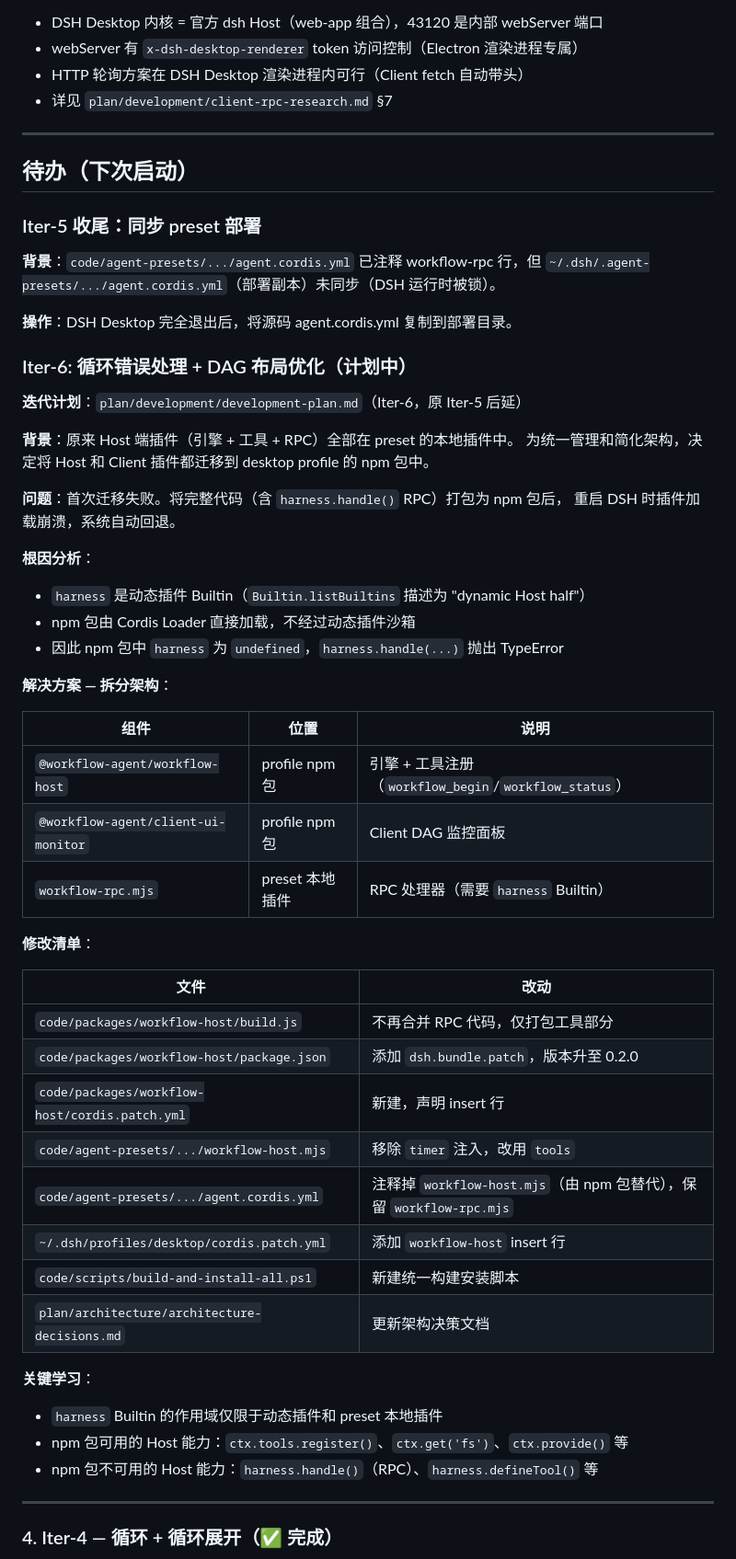
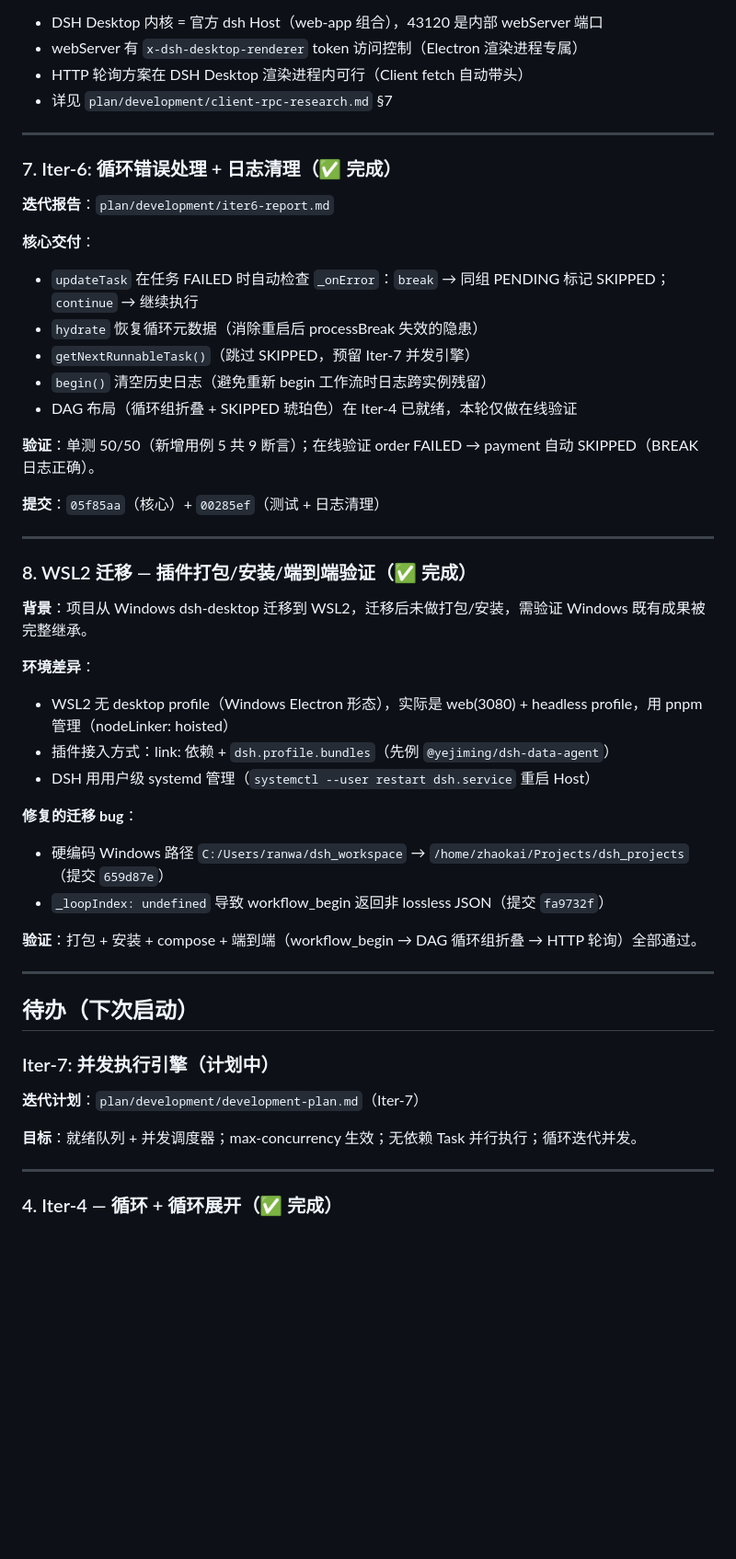
Before and after one commit to KaiRanwanui/dsh-workflow-orchestration, a Markdown page: plan/development/progress-record.md, the part around one of its changes. Shown at 92% size. GitHub-like rendering; blank space fills up the shorter version.

Commit message:
docs(Iter-6): 新增迭代报告 + 刷新项目进展
- 新增 plan/development/iter6-report.md（循环错误处理 + 日志清理）
- progress-record.md：进度表加 Iter-6 + WSL2 迁移；已完成工作加 §7/§8；待办更新为 Iter-7；清理过时的 RPC 修复待办

```diff
--- a/plan/development/progress-record.md
+++ b/plan/development/progress-record.md
@@ -79,54 +87,47 @@ Iter-5 采用 **HTTP 轮询方案**：Host 注册 webServer 路由，Client 用
 
 ---
 
+### 7. Iter-6: 循环错误处理 + 日志清理（✅ 完成）
+
+**迭代报告**：`plan/development/iter6-report.md`
+
+**核心交付**：
+- `updateTask` 在任务 FAILED 时自动检查 `_onError`：`break` → 同组 PENDING 标记 SKIPPED；`continue` → 继续执行
+- `hydrate` 恢复循环元数据（消除重启后 processBreak 失效的隐患）
+- `getNextRunnableTask()`（跳过 SKIPPED，预留 Iter-7 并发引擎）
+- `begin()` 清空历史日志（避免重新 begin 工作流时日志跨实例残留）
+- DAG 布局（循环组折叠 + SKIPPED 琥珀色）在 Iter-4 已就绪，本轮仅做在线验证
+
+**验证**：单测 50/50（新增用例 5 共 9 断言）；在线验证 order FAILED → payment 自动 SKIPPED（BREAK 日志正确）。
+
+**提交**：`05f85aa`（核心）+ `00285ef`（测试 + 日志清理）
+
+---
+
+### 8. WSL2 迁移 — 插件打包/安装/端到端验证（✅ 完成）
+
+**背景**：项目从 Windows dsh-desktop 迁移到 WSL2，迁移后未做打包/安装，需验证 Windows 既有成果被完整继承。
+
+**环境差异**：
+- WSL2 无 desktop profile（Windows Electron 形态），实际是 web(3080) + headless profile，用 pnpm 管理（nodeLinker: hoisted）
+- 插件接入方式：link: 依赖 + `dsh.profile.bundles`（先例 `@yejiming/dsh-data-agent`）
+- DSH 用用户级 systemd 管理（`systemctl --user restart dsh.service` 重启 Host）
+
+**修复的迁移 bug**：
+- 硬编码 Windows 路径 `C:/Users/ranwa/dsh_workspace` → `/home/zhaokai/Projects/dsh_projects`（提交 `659d87e`）
+- `_loopIndex: undefined` 导致 workflow_begin 返回非 lossless JSON（提交 `fa9732f`）
+
+**验证**：打包 + 安装 + compose + 端到端（workflow_begin → DAG 循环组折叠 → HTTP 轮询）全部通过。
+
+---
+
 ## 待办（下次启动）
 
-### Iter-5 收尾：同步 preset 部署
+### Iter-7: 并发执行引擎（计划中）
 
-**背景**：`code/agent-presets/.../agent.cordis.yml` 已注释 workflow-rpc 行，但 `~/.dsh/.agent-presets/.../agent.cordis.yml`（部署副本）未同步（DSH 运行时被锁）。
+**迭代计划**：`plan/development/development-plan.md`（Iter-7）
 
-**操作**：DSH Desktop 完全退出后，将源码 agent.cordis.yml 复制到部署目录。
-
-### Iter-6: 循环错误处理 + DAG 布局优化（计划中）
-
-**迭代计划**：`plan/development/development-plan.md`（Iter-6，原 Iter-5 后延）
-
-**背景**：原来 Host 端插件（引擎 + 工具 + RPC）全部在 preset 的本地插件中。
-为统一管理和简化架构，决定将 Host 和 Client 插件都迁移到 desktop profile 的 npm 包中。
-
-**问题**：首次迁移失败。将完整代码（含 `harness.handle()` RPC）打包为 npm 包后，
-重启 DSH 时插件加载崩溃，系统自动回退。
-
-**根因分析**：
-- `harness` 是动态插件 Builtin（`Builtin.listBuiltins` 描述为 "dynamic Host half"）
-- npm 包由 Cordis Loader 直接加载，不经过动态插件沙箱
-- 因此 npm 包中 `harness` 为 `undefined`，`harness.handle(...)` 抛出 TypeError
-
-**解决方案 — 拆分架构**：
-
-| 组件 | 位置 | 说明 |
-|------|------|------|
-| `@workflow-agent/workflow-host` | profile npm 包 | 引擎 + 工具注册（`workflow_begin`/`workflow_status`） |
-| `@workflow-agent/client-ui-monitor` | profile npm 包 | Client DAG 监控面板 |
-| `workflow-rpc.mjs` | preset 本地插件 | RPC 处理器（需要 `harness` Builtin） |
-
-**修改清单**：
-
-| 文件 | 改动 |
-|------|------|
-| `code/packages/workflow-host/build.js` | 不再合并 RPC 代码，仅打包工具部分 |
-| `code/packages/workflow-host/package.json` | 添加 `dsh.bundle.patch`，版本升至 0.2.0 |
-| `code/packages/workflow-host/cordis.patch.yml` | 新建，声明 insert 行 |
-| `code/agent-presets/.../workflow-host.mjs` | 移除 `timer` 注入，改用 `tools` |
-| `code/agent-presets/.../agent.cordis.yml` | 注释掉 `workflow-host.mjs`（由 npm 包替代），保留 `workflow-rpc.mjs` |
-| `~/.dsh/profiles/desktop/cordis.patch.yml` | 添加 `workflow-host` insert 行 |
-| `code/scripts/build-and-install-all.ps1` | 新建统一构建安装脚本 |
-| `plan/architecture/architecture-decisions.md` | 更新架构决策文档 |
-
-**关键学习**：
-- `harness` Builtin 的作用域仅限于动态插件和 preset 本地插件
-- npm 包可用的 Host 能力：`ctx.tools.register()`、`ctx.get('fs')`、`ctx.provide()` 等
-- npm 包不可用的 Host 能力：`harness.handle()`（RPC）、`harness.defineTool()` 等
+**目标**：就绪队列 + 并发调度器；max-concurrency 生效；无依赖 Task 并行执行；循环迭代并发。
 
 ---
 
```
Also changed, not shown: other parts of plan/development/progress-record.md (+9 -64 lines), plan/development/iter6-report.md (added, +105 -0 lines).
